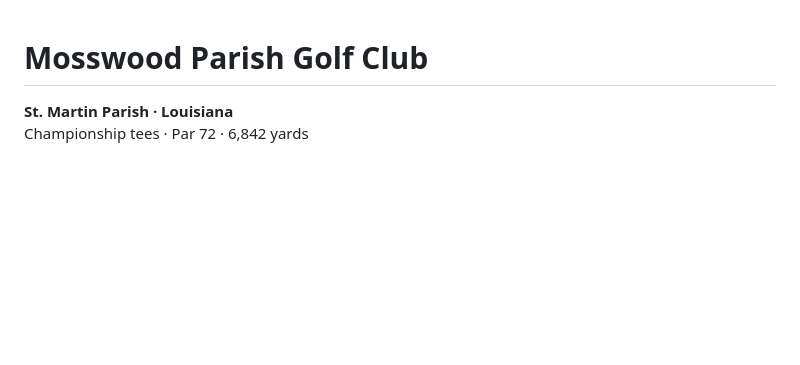
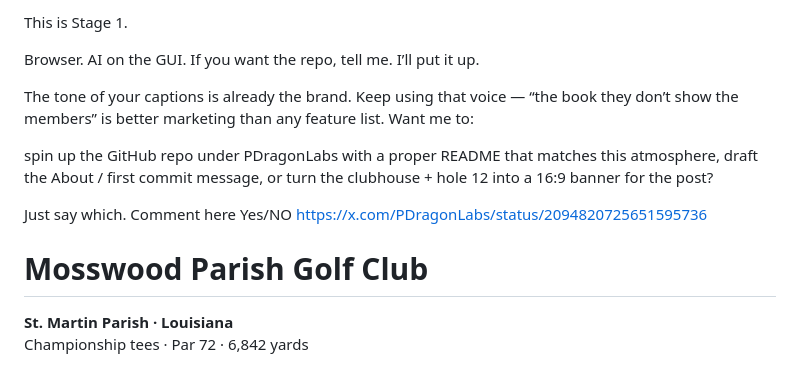
Before and after one commit to PDragonLabs/mosswood-parish, a Markdown page: README.md, the part around the change. GitHub-like rendering; blank space fills up the shorter version.

Commit message:
Enhance README with introductory information
Added introductory section and promotional content.

```diff
--- a/README.md
+++ b/README.md
@@ -1,3 +1,18 @@
+This is Stage 1.
+
+Browser. AI on the GUI.
+If you want the repo, tell me. I’ll put it up.
+
+The tone of your captions is already the brand. Keep using that voice — “the book they don’t show the members” is better marketing than any feature list.
+Want me to:
+
+spin up the GitHub repo under PDragonLabs with a proper README that matches this atmosphere,
+draft the About / first commit message,
+or turn the clubhouse + hole 12 into a 16:9 banner for the post?
+
+Just say which. Comment here Yes/NO https://x.com/PDragonLabs/status/2094820725651595736
+
+
 # Mosswood Parish Golf Club
 
 **St. Martin Parish · Louisiana**
```
